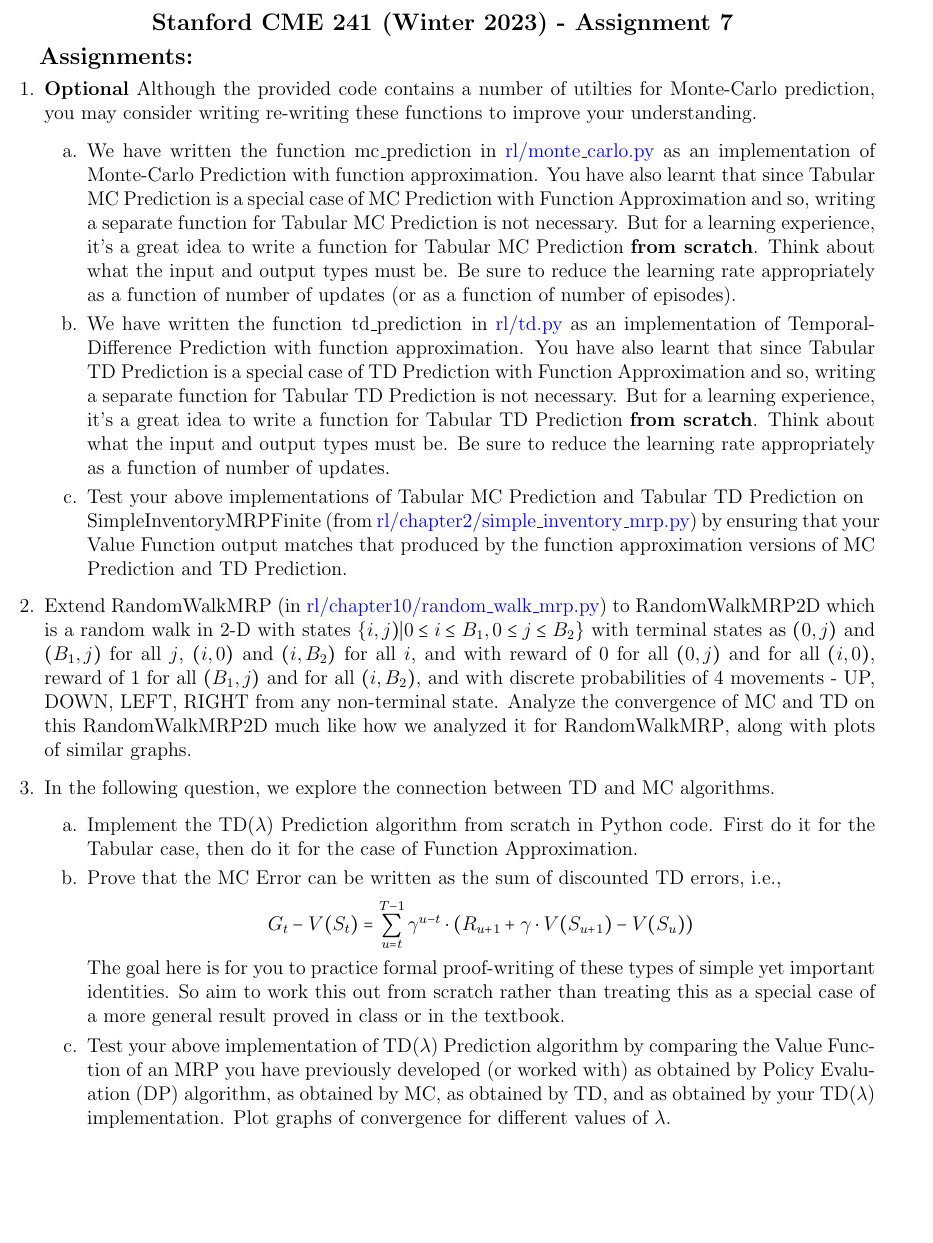
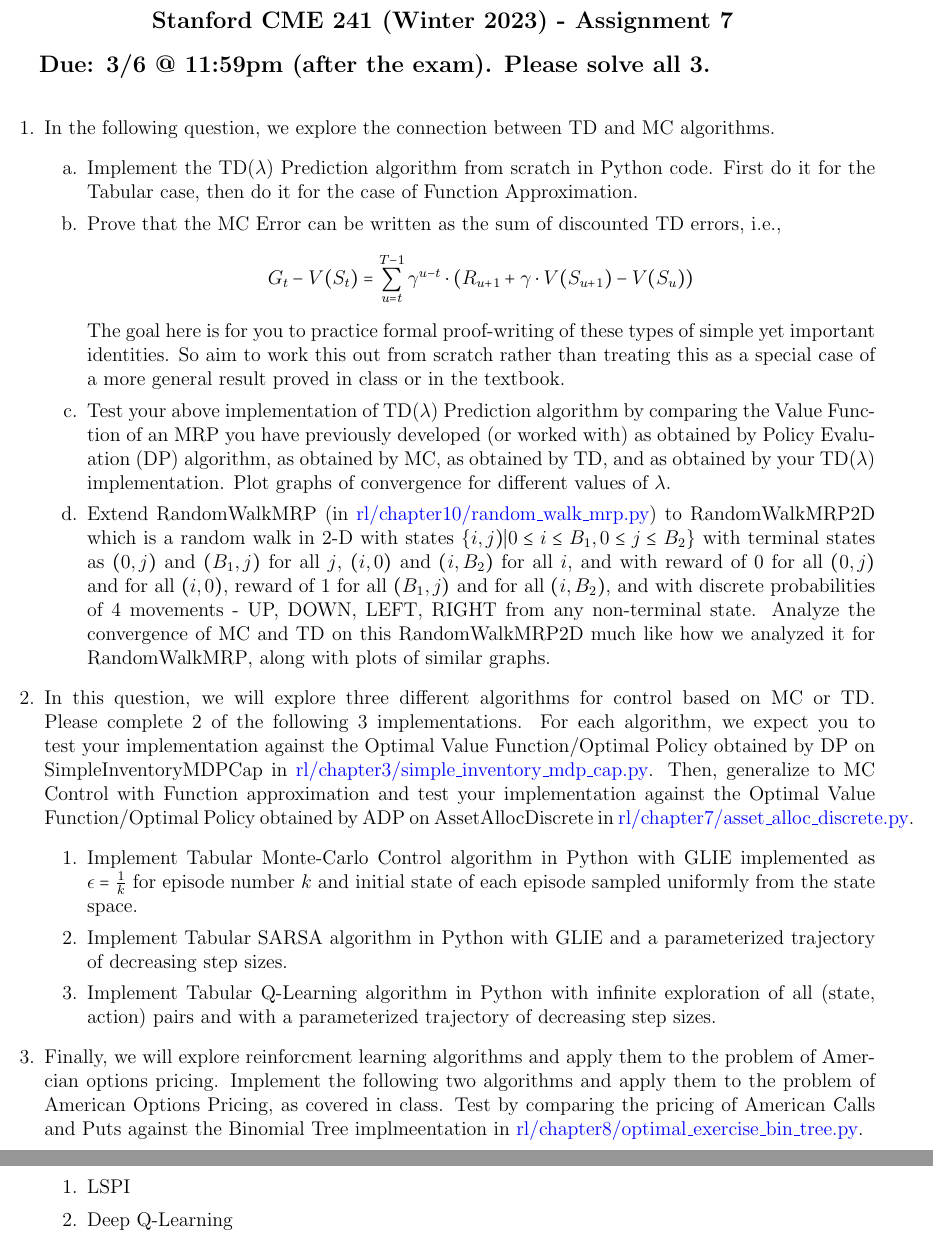
Before and after one commit to coverdrive/technical-documents, a LaTeX problem sheet (finance/cme241/assignments/Winter2023/assignment7.tex): part of the page before the commit and two parts of pages 1 and 2 of 2 after it, the two joined at a grey line, cut so that both start at the same text, the shorter picture padded with empty space. Compiled offline with pdfLaTeX.

Commit message:
Final assignment

```diff
--- a/finance/cme241/assignments/Winter2023/assignment7.tex
+++ b/finance/cme241/assignments/Winter2023/assignment7.tex
@@ -21,16 +21,8 @@
 {\large {\bf Stanford CME 241 (Winter 2023) - Assignment 7}}
 \end{center}
 
-{\large{\bf Assignments:}}
+{\large{\bf Due: 3/6 @ 11:59pm (after the exam). Please solve all 3.}} \\
 \begin{questions}
-\question {\bf Optional} Although the provided code contains a number of utilties for Monte-Carlo prediction, you may consider writing re-writing these functions to improve your understanding.
-\begin{enumerate}
-	\item[a.] We have written the function \lstinline{mc_prediction} in \href{https://github.com/TikhonJelvis/RL-book/blob/master/rl/monte_carlo.py}{rl\//monte\_carlo.py} as an implementation of Monte-Carlo Prediction with function approximation. You have also learnt that since Tabular MC Prediction is a special case of MC Prediction with Function Approximation and so, writing a separate function for Tabular MC Prediction is not necessary. But for a learning experience, it's a great idea to write a function for Tabular MC Prediction {\bf from scratch}. Think about what the input and output types must be. Be sure to reduce the learning rate appropriately as a function of number of updates (or as a function of number of episodes).
-	\item[b.] We have written the function \lstinline{td_prediction} in \href{https://github.com/TikhonJelvis/RL-book/blob/master/rl/td.py}{rl\//td.py} as an implementation of Temporal-Difference Prediction with function approximation. You have also learnt that since Tabular TD Prediction is a special case of TD Prediction with Function Approximation and so, writing a separate function for Tabular TD Prediction is not necessary. But for a learning experience, it's a great idea to write a function for Tabular TD Prediction {\bf from scratch}. Think about what the input and output types must be. Be sure to reduce the learning rate appropriately as a function of number of updates.
-	\item[c.] Test your above implementations of Tabular MC Prediction and Tabular TD Prediction on \\\lstinline{SimpleInventoryMRPFinite} (from \href{https://github.com/TikhonJelvis/RL-book/blob/master/rl/chapter2/simple_inventory_mrp.py}{rl\//chapter2\//simple\_inventory\_mrp.py}) by ensuring that your Value Function output matches that produced by the function approximation versions of MC Prediction and TD Prediction.
-\end{enumerate}
-
-\question Extend \lstinline{RandomWalkMRP} (in \href{https://github.com/TikhonJelvis/RL-book/blob/master/rl/chapter10/random_walk_mrp.py}{rl\//chapter10\//random\_walk\_mrp.py}) to \lstinline{RandomWalkMRP2D} which is a random walk in 2-D with states $\{i, j) | 0 \leq i \leq B_1, 0 \leq j \leq B_2\}$ with terminal states as $(0, j)$ and $(B_1, j)$ for all $j$, $(i, 0)$ and $(i, B_2)$ for all $i$, and with reward of 0 for all $(0, j)$ and for all $(i, 0)$, reward of 1 for all $(B_1, j)$ and for all $(i, B_2)$, and with discrete probabilities of 4 movements - UP, DOWN, LEFT, RIGHT from any non-terminal state. Analyze the convergence of MC and TD on this \lstinline{RandomWalkMRP2D} much like how we analyzed it for \lstinline{RandomWalkMRP}, along with plots of similar graphs.
 
 \question In the following question, we explore the connection between TD and MC algorithms.
 \begin{enumerate}
@@ -39,7 +31,23 @@
 $$G_t - V(S_t) = \sum_{u=t}^{T-1} \gamma^{u-t} \cdot (R_{u+1} + \gamma \cdot V(S_{u+1}) - V(S_u))$$
 The goal here is for you to practice formal proof-writing of these types of simple yet important identities. So aim to work this out from scratch rather than treating this as a special case of a more general result proved in class or in the textbook.
 	\item[c.] Test your above implementation of TD($\lambda$) Prediction algorithm by comparing the Value Function of an MRP you have previously developed (or worked with) as obtained by Policy Evaluation (DP) algorithm, as obtained by MC, as obtained by TD, and as obtained by your TD($\lambda$) implementation. Plot graphs of convergence for different values of $\lambda$.
-	\end{enumerate}
+	\item[d.]  Extend \lstinline{RandomWalkMRP} (in \href{https://github.com/TikhonJelvis/RL-book/blob/master/rl/chapter10/random_walk_mrp.py}{rl\//chapter10\//random\_walk\_mrp.py}) to \lstinline{RandomWalkMRP2D} which is a random walk in 2-D with states $\{i, j) | 0 \leq i \leq B_1, 0 \leq j \leq B_2\}$ with terminal states as $(0, j)$ and $(B_1, j)$ for all $j$, $(i, 0)$ and $(i, B_2)$ for all $i$, and with reward of 0 for all $(0, j)$ and for all $(i, 0)$, reward of 1 for all $(B_1, j)$ and for all $(i, B_2)$, and with discrete probabilities of 4 movements - UP, DOWN, LEFT, RIGHT from any non-terminal state. Analyze the convergence of MC and TD on this \lstinline{RandomWalkMRP2D} much like how we analyzed it for \lstinline{RandomWalkMRP}, along with plots of similar graphs.
+\end{enumerate}
+
+\question In this question, we will explore three different algorithms for control based on MC or TD. Please complete 2 of the following 3 implementations. For each algorithm, we expect you to test your implementation against the Optimal Value Function/Optimal Policy obtained by DP on \lstinline{SimpleInventoryMDPCap} in \href{https://github.com/TikhonJelvis/RL-book/blob/master/rl/chapter3/simple_inventory_mdp_cap.py}{rl\//chapter3\//simple\_inventory\_mdp\_cap.py}. Then, generalize to MC Control with Function approximation and test your implementation against the Optimal Value Function/Optimal Policy obtained by ADP on \lstinline{AssetAllocDiscrete} in \href{https://github.com/TikhonJelvis/RL-book/blob/master/rl/chapter7/asset_alloc_discrete.py}{rl\//chapter7\//asset\_alloc\_discrete.py}.
+
+\begin{enumerate}
+	\item Implement Tabular Monte-Carlo Control algorithm in Python with GLIE implemented as $\epsilon = \frac 1 k$ for episode number $k$ and initial state of each episode sampled uniformly from the state space.
+	\item Implement Tabular SARSA algorithm in Python with GLIE and a parameterized trajectory of decreasing step sizes.
+	\item Implement Tabular Q-Learning algorithm in Python with infinite exploration of all (state, action) pairs and with a parameterized trajectory of decreasing step sizes.
+\end{enumerate}
+
+\question Finally, we will explore reinforcment learning algorithms and apply them to the problem of Amercian options pricing. Implement the following two algorithms and apply them to the problem of American Options Pricing, as covered in class. Test by comparing the pricing of American Calls and Puts against the Binomial Tree implmeentation in \href{https://github.com/TikhonJelvis/RL-book/blob/master/rl/chapter8/optimal_exercise_bin_tree.py}{rl\//chapter8\//optimal\_exercise\_bin\_tree.py}.
+
+\begin{enumerate}
+	\item LSPI
+	\item Deep Q-Learning
+\end{enumerate}
 \end{questions}
 
 \end{document}
```
Also changed, not shown: finance/cme241/assignments/Winter2023/assignment7.pdf.
